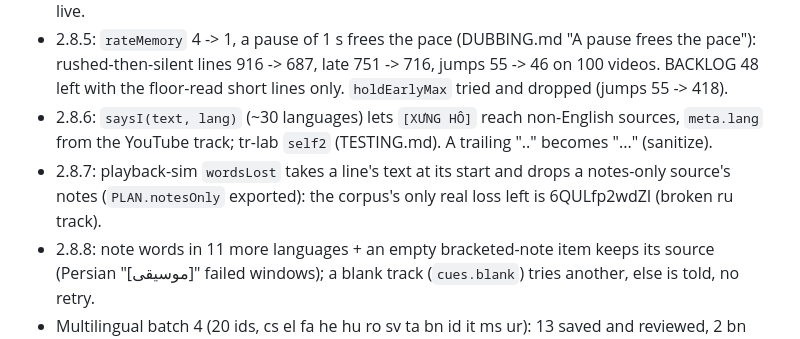
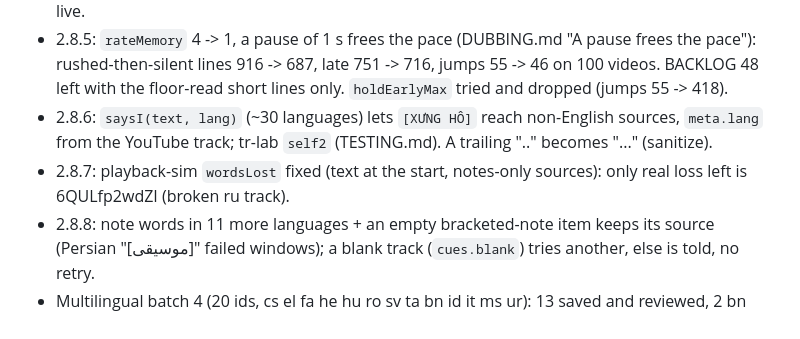
Before and after one commit to mrthanhduy2000/vietnamese-subtitle-translator, a Markdown page: docs/HANDOFF.md, the part around the change. Drawn GitHub-style.

Commit message:
docs: handoff under the line cap
Co-Authored-By: Claude Opus 5.5 <noreply@anthropic.com>

```diff
--- a/docs/HANDOFF.md
+++ b/docs/HANDOFF.md
@@ -11,8 +11,8 @@
   with the floor-read short lines only. `holdEarlyMax` tried and dropped (jumps 55 -> 418).
 - 2.8.6: `saysI(text, lang)` (~30 languages) lets `[XƯNG HÔ]` reach non-English sources, `meta.lang`
   from the YouTube track; tr-lab `self2` (TESTING.md). A trailing ".." becomes "..." (sanitize).
-- 2.8.7: playback-sim `wordsLost` takes a line's text at its start and drops a notes-only source's
-  notes (`PLAN.notesOnly` exported): the corpus's only real loss left is 6QULfp2wdZI (broken ru track).
+- 2.8.7: playback-sim `wordsLost` fixed (text at the start, notes-only sources): only real loss left
+  is 6QULfp2wdZI (broken ru track).
 - 2.8.8: note words in 11 more languages + an empty bracketed-note item keeps its source (Persian
   "[موسیقی]" failed windows); a blank track (`cues.blank`) tries another, else is told, no retry.
 - Multilingual batch 4 (20 ids, cs el fa he hu ro sv ta bn id it ms ur): 13 saved and reviewed, 2 bn
```
